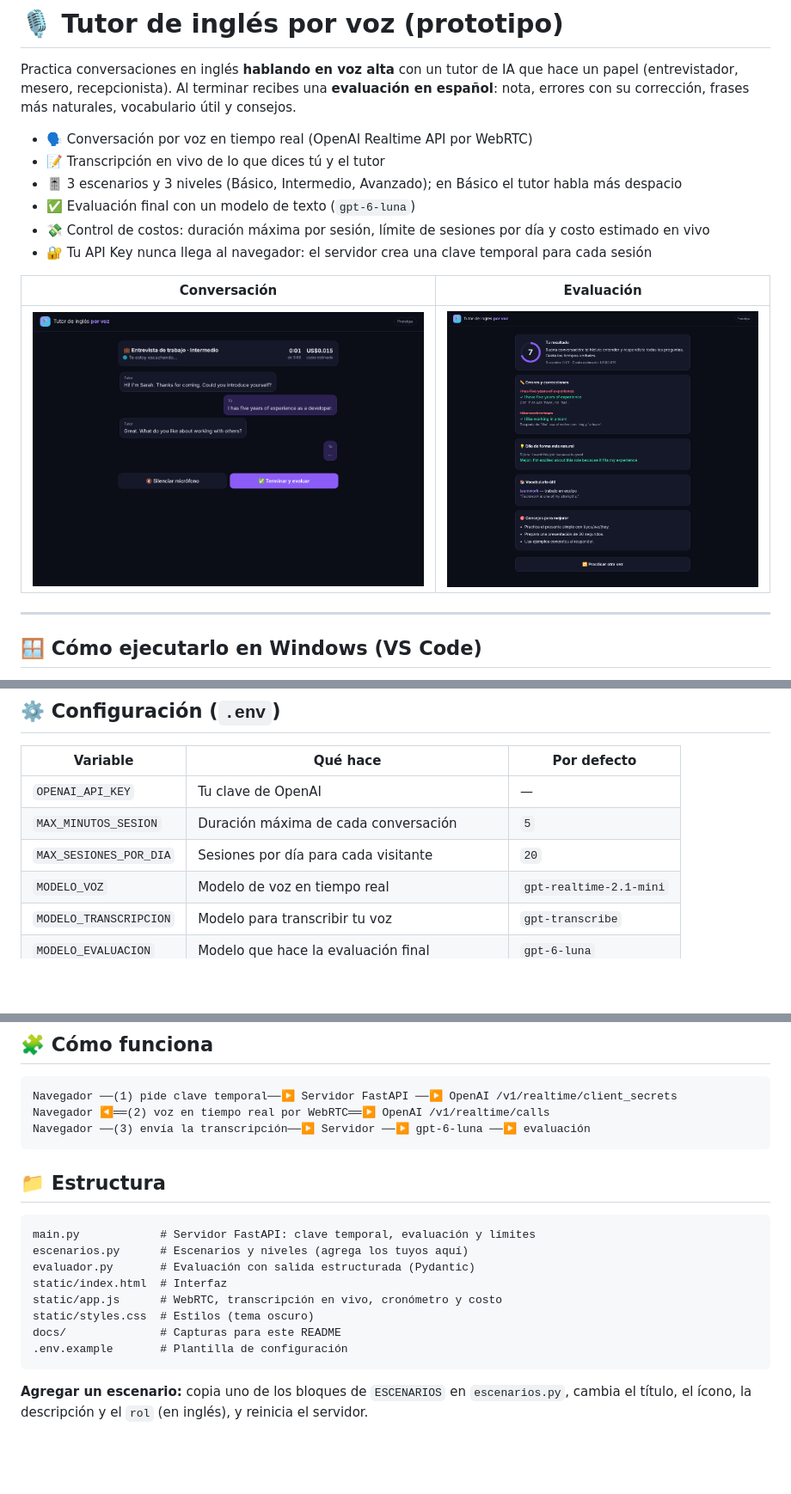
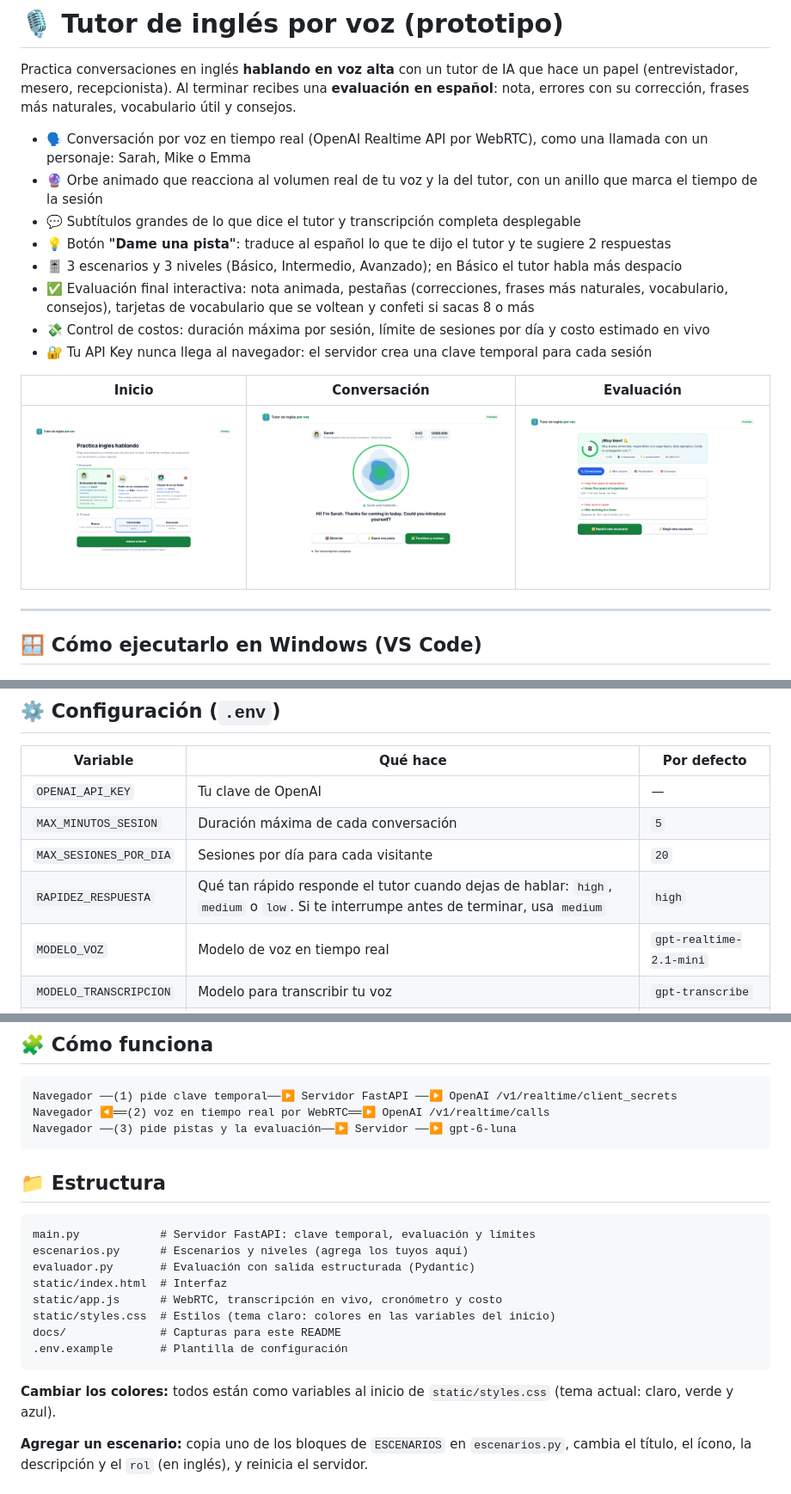
Before and after one commit to kevinbarrera222/tutor-ingles-voz, a Markdown page: README.md, 3 parts joined by grey strips. Shown at 86% size. Rendered like a GitHub page; pictures changed too: docs/conversacion.png, docs/evaluacion.png, docs/inicio.png (added); blank space fills up the shorter version.

````diff
--- a/README.md
+++ b/README.md
@@ -2,16 +2,18 @@
 
 Practica conversaciones en inglés **hablando en voz alta** con un tutor de IA que hace un papel (entrevistador, mesero, recepcionista). Al terminar recibes una **evaluación en español**: nota, errores con su corrección, frases más naturales, vocabulario útil y consejos.
 
-- 🗣️ Conversación por voz en tiempo real (OpenAI Realtime API por WebRTC)
-- 📝 Transcripción en vivo de lo que dices tú y el tutor
+- 🗣️ Conversación por voz en tiempo real (OpenAI Realtime API por WebRTC), como una llamada con un personaje: Sarah, Mike o Emma
+- 🔮 Orbe animado que reacciona al volumen real de tu voz y la del tutor, con un anillo que marca el tiempo de la sesión
+- 💬 Subtítulos grandes de lo que dice el tutor y transcripción completa desplegable
+- 💡 Botón **"Dame una pista"**: traduce al español lo que te dijo el tutor y te sugiere 2 respuestas
 - 🎚️ 3 escenarios y 3 niveles (Básico, Intermedio, Avanzado); en Básico el tutor habla más despacio
-- ✅ Evaluación final con un modelo de texto (`gpt-6-luna`)
+- ✅ Evaluación final interactiva: nota animada, pestañas (correcciones, frases más naturales, vocabulario, consejos), tarjetas de vocabulario que se voltean y confeti si sacas 8 o más
 - 💸 Control de costos: duración máxima por sesión, límite de sesiones por día y costo estimado en vivo
 - 🔐 Tu API Key nunca llega al navegador: el servidor crea una clave temporal para cada sesión
 
-| Conversación | Evaluación |
-|---|---|
-| ![Conversación](docs/conversacion.png) | ![Evaluación](docs/evaluacion.png) |
+| Inicio | Conversación | Evaluación |
+|---|---|---|
+| ![Inicio](docs/inicio.png) | ![Conversación](docs/conversacion.png) | ![Evaluación](docs/evaluacion.png) |
 
 ---
 
@@ -65,6 +67,7 @@ uvicorn main:app --reload
 | `OPENAI_API_KEY` | Tu clave de OpenAI | — |
 | `MAX_MINUTOS_SESION` | Duración máxima de cada conversación | `5` |
 | `MAX_SESIONES_POR_DIA` | Sesiones por día para cada visitante | `20` |
+| `RAPIDEZ_RESPUESTA` | Qué tan rápido responde el tutor cuando dejas de hablar: `high`, `medium` o `low`. Si te interrumpe antes de terminar, usa `medium` | `high` |
 | `MODELO_VOZ` | Modelo de voz en tiempo real | `gpt-realtime-2.1-mini` |
 | `MODELO_TRANSCRIPCION` | Modelo para transcribir tu voz | `gpt-transcribe` |
 | `MODELO_EVALUACION` | Modelo que hace la evaluación final | `gpt-6-luna` |
@@ -81,7 +84,7 @@ Con `gpt-realtime-2.1-mini`, una conversación cuesta del orden de **US$0,02 a 0
 ```
 Navegador ──(1) pide clave temporal──▶ Servidor FastAPI ──▶ OpenAI /v1/realtime/client_secrets
 Navegador ◀══(2) voz en tiempo real por WebRTC══▶ OpenAI /v1/realtime/calls
-Navegador ──(3) envía la transcripción──▶ Servidor ──▶ gpt-6-luna ──▶ evaluación
+Navegador ──(3) pide pistas y la evaluación──▶ Servidor ──▶ gpt-6-luna
 ```
 
 ## 📁 Estructura
@@ -92,10 +95,12 @@ escenarios.py      # Escenarios y niveles (agrega los tuyos aquí)
 evaluador.py       # Evaluación con salida estructurada (Pydantic)
 static/index.html  # Interfaz
 static/app.js      # WebRTC, transcripción en vivo, cronómetro y costo
-static/styles.css  # Estilos (tema oscuro)
+static/styles.css  # Estilos (tema claro: colores en las variables del inicio)
 docs/              # Capturas para este README
 .env.example       # Plantilla de configuración
 ```
+
+**Cambiar los colores:** todos están como variables al inicio de `static/styles.css` (tema actual: claro, verde y azul).
 
 **Agregar un escenario:** copia uno de los bloques de `ESCENARIOS` en `escenarios.py`, cambia el título, el ícono, la descripción y el `rol` (en inglés), y reinicia el servidor.
 
````
Also changed, not shown: 7 other files.
